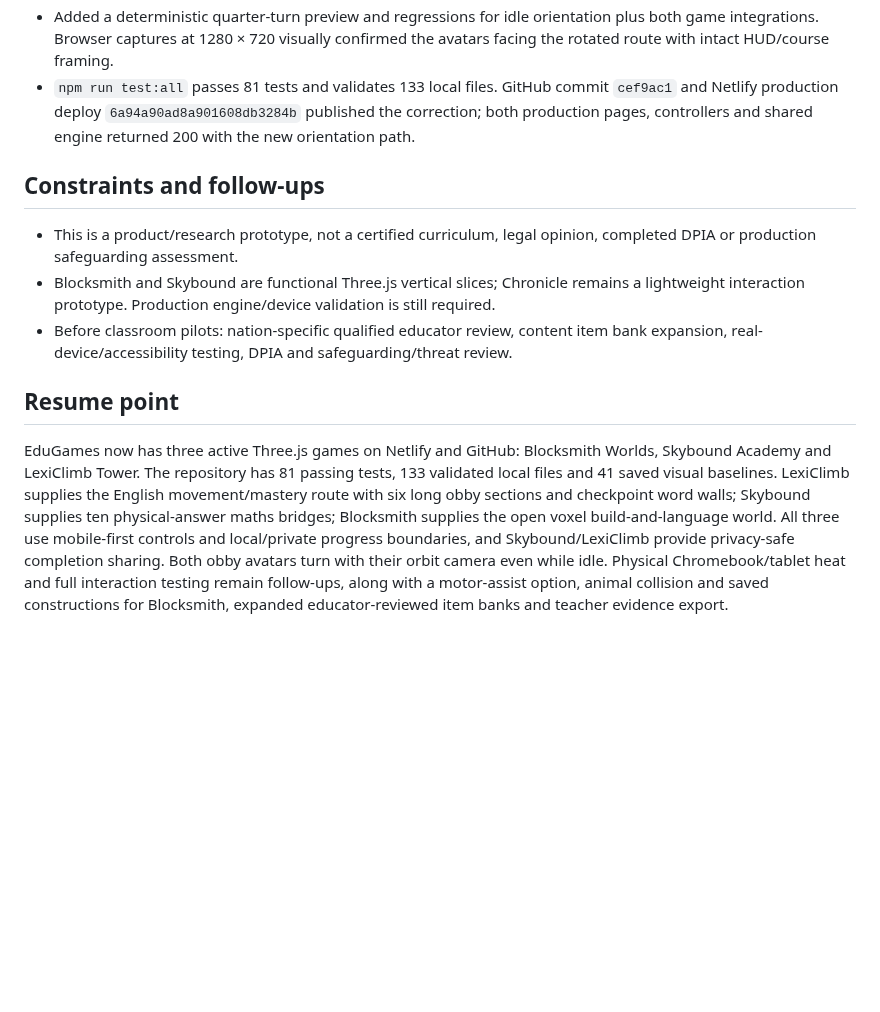
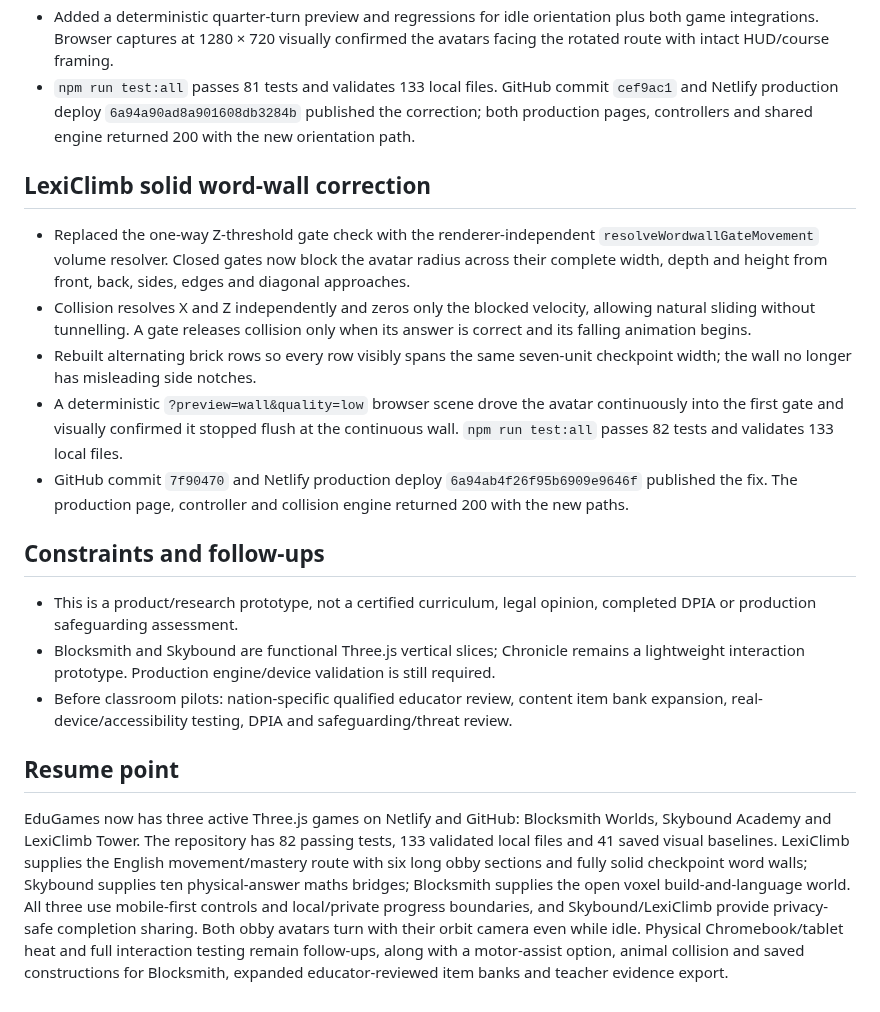
Before and after one commit to fahimc/questlearn-uk, a Markdown page: agents/history/2026-08-29-questlearn-launch-compacted.md, the part around the change. Rendered like a GitHub page; blank space fills up the shorter version.

Commit message:
Record LexiClimb wall collision release

```diff
--- a/agents/history/2026-08-29-questlearn-launch-compacted.md
+++ b/agents/history/2026-08-29-questlearn-launch-compacted.md
@@ -234,6 +234,14 @@ Research UK curricula for ages 7–10 and deliver a GitHub-hosted blueprint/tool
 - Added a deterministic quarter-turn preview and regressions for idle orientation plus both game integrations. Browser captures at 1280 × 720 visually confirmed the avatars facing the rotated route with intact HUD/course framing.
 - `npm run test:all` passes 81 tests and validates 133 local files. GitHub commit `cef9ac1` and Netlify production deploy `6a94a90ad8a901608db3284b` published the correction; both production pages, controllers and shared engine returned 200 with the new orientation path.
 
+## LexiClimb solid word-wall correction
+
+- Replaced the one-way Z-threshold gate check with the renderer-independent `resolveWordwallGateMovement` volume resolver. Closed gates now block the avatar radius across their complete width, depth and height from front, back, sides, edges and diagonal approaches.
+- Collision resolves X and Z independently and zeros only the blocked velocity, allowing natural sliding without tunnelling. A gate releases collision only when its answer is correct and its falling animation begins.
+- Rebuilt alternating brick rows so every row visibly spans the same seven-unit checkpoint width; the wall no longer has misleading side notches.
+- A deterministic `?preview=wall&quality=low` browser scene drove the avatar continuously into the first gate and visually confirmed it stopped flush at the continuous wall. `npm run test:all` passes 82 tests and validates 133 local files.
+- GitHub commit `7f90470` and Netlify production deploy `6a94ab4f26f95b6909e9646f` published the fix. The production page, controller and collision engine returned 200 with the new paths.
+
 ## Constraints and follow-ups
 
 - This is a product/research prototype, not a certified curriculum, legal opinion, completed DPIA or production safeguarding assessment.
@@ -242,4 +250,4 @@ Research UK curricula for ages 7–10 and deliver a GitHub-hosted blueprint/tool
 
 ## Resume point
 
-EduGames now has three active Three.js games on Netlify and GitHub: Blocksmith Worlds, Skybound Academy and LexiClimb Tower. The repository has 81 passing tests, 133 validated local files and 41 saved visual baselines. LexiClimb supplies the English movement/mastery route with six long obby sections and checkpoint word walls; Skybound supplies ten physical-answer maths bridges; Blocksmith supplies the open voxel build-and-language world. All three use mobile-first controls and local/private progress boundaries, and Skybound/LexiClimb provide privacy-safe completion sharing. Both obby avatars turn with their orbit camera even while idle. Physical Chromebook/tablet heat and full interaction testing remain follow-ups, along with a motor-assist option, animal collision and saved constructions for Blocksmith, expanded educator-reviewed item banks and teacher evidence export.
+EduGames now has three active Three.js games on Netlify and GitHub: Blocksmith Worlds, Skybound Academy and LexiClimb Tower. The repository has 82 passing tests, 133 validated local files and 41 saved visual baselines. LexiClimb supplies the English movement/mastery route with six long obby sections and fully solid checkpoint word walls; Skybound supplies ten physical-answer maths bridges; Blocksmith supplies the open voxel build-and-language world. All three use mobile-first controls and local/private progress boundaries, and Skybound/LexiClimb provide privacy-safe completion sharing. Both obby avatars turn with their orbit camera even while idle. Physical Chromebook/tablet heat and full interaction testing remain follow-ups, along with a motor-assist option, animal collision and saved constructions for Blocksmith, expanded educator-reviewed item banks and teacher evidence export.
```
